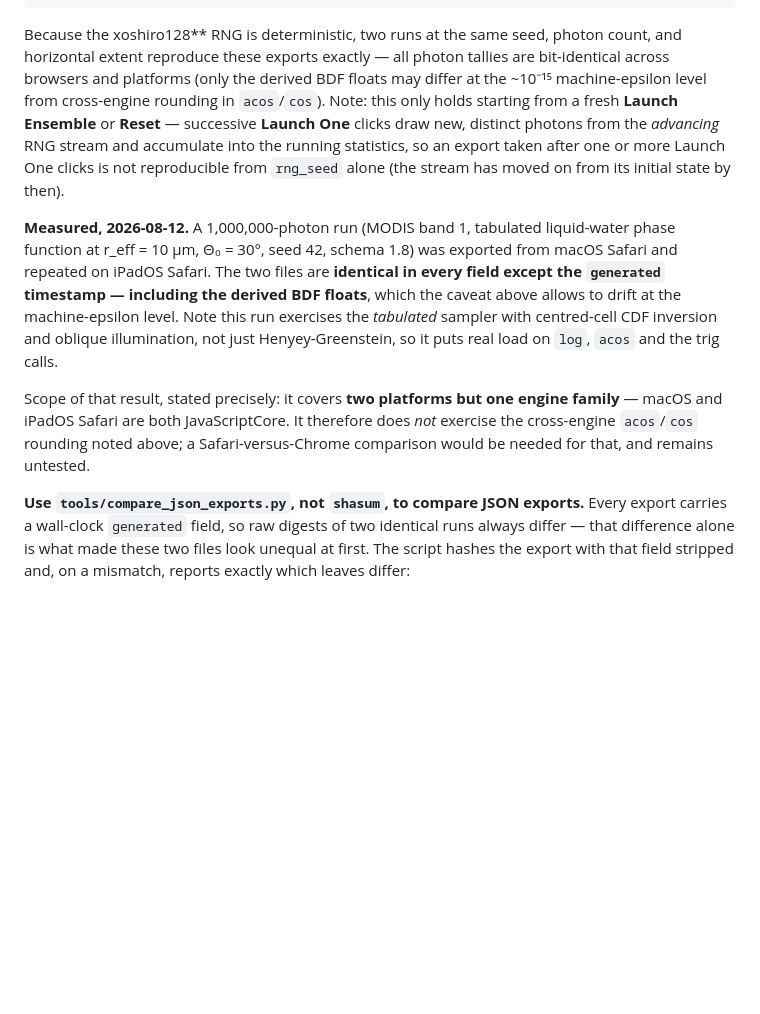
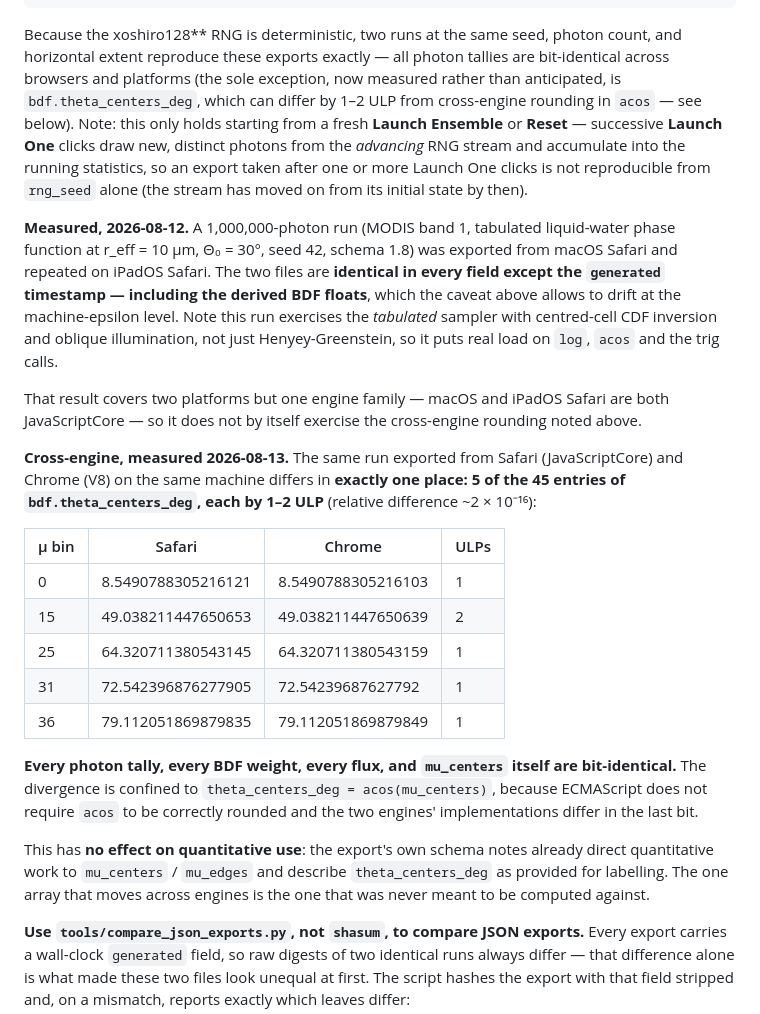
Before and after one commit to sepraca/VISTA-C, a Markdown page: README.md, the part around the change. Rendered like a GitHub page; blank space fills up the shorter version.

Commit message:
README: measure the cross-engine export difference (Safari vs Chrome)
The long-standing caveat that 'derived BDF floats may differ at the
machine-epsilon level from cross-engine rounding in acos/cos' is now measured
rather than anticipated, and is narrower than the hedge implied.

Same run exported from Safari (JavaScriptCore) and Chrome (V8) on one machine
differs in exactly one place: 5 of the 45 entries of bdf.theta_centers_deg,
each by 1-2 ULP (relative ~2e-16). Every photon tally, every BDF weight, every
flux, and mu_centers itself are bit-identical.

The divergence is confined to theta_centers_deg = acos(mu_centers), which the
export's own schema notes already describe as provided for labelling, with
quantitative work directed to mu_centers/mu_edges. So cross-engine divergence
has no effect on quantitative use of the export.

```diff
--- a/README.md
+++ b/README.md
@@ -629,9 +629,10 @@ print(exp.fluxes["R_reflected"])
 
 Because the xoshiro128** RNG is deterministic, two runs at the same seed, photon
 count, and horizontal extent reproduce these exports exactly — all photon
-tallies are bit-identical across browsers and platforms (only the derived BDF
-floats may differ at the ~10⁻¹⁵ machine-epsilon level from cross-engine
-rounding in `acos`/`cos`). Note: this only holds starting from a fresh
+tallies are bit-identical across browsers and platforms (the sole exception,
+now measured rather than anticipated, is `bdf.theta_centers_deg`, which can
+differ by 1–2 ULP from cross-engine rounding in `acos` — see below). Note:
+this only holds starting from a fresh
 **Launch Ensemble** or **Reset** — successive **Launch One** clicks draw new,
 distinct photons from the *advancing* RNG stream and accumulate into the
 running statistics, so an export taken after one or more Launch One clicks is
@@ -647,10 +648,32 @@ machine-epsilon level. Note this run exercises the *tabulated* sampler with
 centred-cell CDF inversion and oblique illumination, not just Henyey-Greenstein,
 so it puts real load on `log`, `acos` and the trig calls.
 
-Scope of that result, stated precisely: it covers **two platforms but one
-engine family** — macOS and iPadOS Safari are both JavaScriptCore. It therefore
-does *not* exercise the cross-engine `acos`/`cos` rounding noted above; a
-Safari-versus-Chrome comparison would be needed for that, and remains untested.
+That result covers two platforms but one engine family — macOS and iPadOS
+Safari are both JavaScriptCore — so it does not by itself exercise the
+cross-engine rounding noted above.
+
+**Cross-engine, measured 2026-08-13.** The same run exported from Safari
+(JavaScriptCore) and Chrome (V8) on the same machine differs in **exactly one
+place: 5 of the 45 entries of `bdf.theta_centers_deg`, each by 1–2 ULP**
+(relative difference ~2 × 10⁻¹⁶):
+
+| µ bin | Safari | Chrome | ULPs |
+|---|---|---|---|
+| 0 | 8.5490788305216121 | 8.5490788305216103 | 1 |
+| 15 | 49.038211447650653 | 49.038211447650639 | 2 |
+| 25 | 64.320711380543145 | 64.320711380543159 | 1 |
+| 31 | 72.542396876277905 | 72.54239687627792 | 1 |
+| 36 | 79.112051869879835 | 79.112051869879849 | 1 |
+
+**Every photon tally, every BDF weight, every flux, and `mu_centers` itself are
+bit-identical.** The divergence is confined to `theta_centers_deg =
+acos(mu_centers)`, because ECMAScript does not require `acos` to be correctly
+rounded and the two engines' implementations differ in the last bit.
+
+This has **no effect on quantitative use**: the export's own schema notes
+already direct quantitative work to `mu_centers` / `mu_edges` and describe
+`theta_centers_deg` as provided for labelling. The one array that moves across
+engines is the one that was never meant to be computed against.
 
 **Use `tools/compare_json_exports.py`, not `shasum`, to compare JSON exports.** Every
 export carries a wall-clock `generated` field, so raw digests of two identical
```
